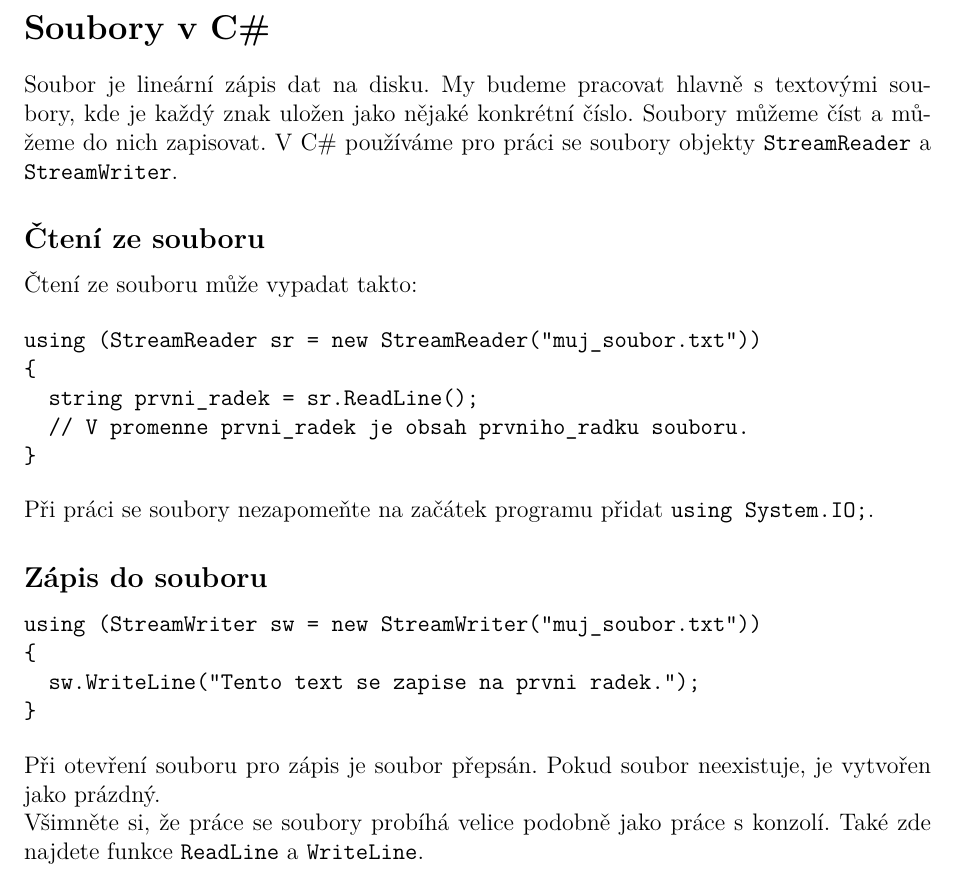
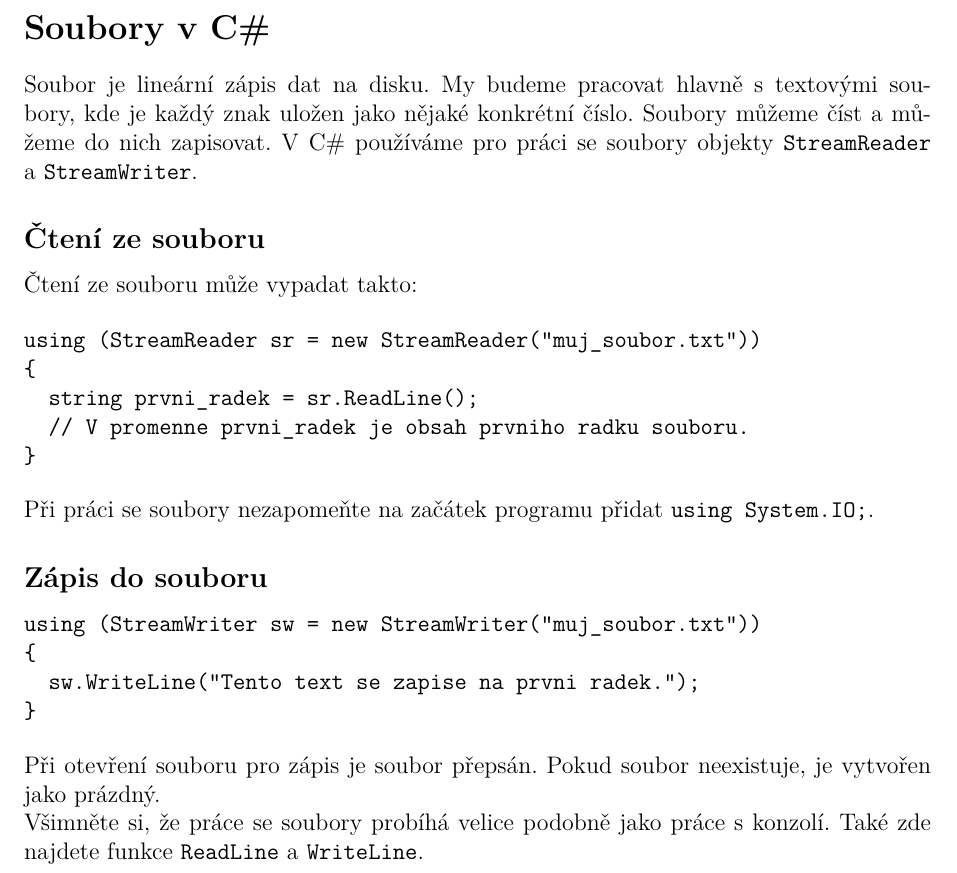
Before and after one commit to horacekj/luz-cvicebnice, a LaTeX document (files/files.tex): part of page 2 of 2, cut so that both start at the same text. Compiled offline with pdfLaTeX.

Commit message:
Files: nbsps & fix typo

```diff
--- a/files/files.tex
+++ b/files/files.tex
@@ -63,8 +63,8 @@ vypíše průměr všech jeho známek.
 
 Soubor je lineární zápis dat na disku. My budeme pracovat hlavně s~textovými
 soubory, kde je každý znak uložen jako nějaké konkrétní číslo. Soubory můžeme
-číst a můžeme do nich zapisovat. V~C\# používáme pro práci se soubory objekty
-\texttt{StreamReader} a \texttt{StreamWriter}.
+číst a~můžeme do nich zapisovat. V~C\# používáme pro práci se soubory objekty
+\texttt{StreamReader} a~\texttt{StreamWriter}.
 
 \subsection*{Čtení ze souboru}
 
@@ -74,7 +74,7 @@ soubory, kde je každý znak uložen jako nějaké konkrétní číslo. Soubory
 using (StreamReader sr = new StreamReader("muj_soubor.txt"))
 {
   string prvni_radek = sr.ReadLine();
-  // V promenne prvni_radek je obsah prvniho_radku souboru.
+  // V promenne prvni_radek je obsah prvniho radku souboru.
 }
 \end{verbatim}
 
@@ -94,6 +94,6 @@ Při otevření souboru pro zápis je soubor přepsán. Pokud soubor neexistuje,
 vytvořen jako prázdný.
 
 Všimněte si, že práce se soubory probíhá velice podobně jako práce s~konzolí.
-Také zde najdete funkce \texttt{ReadLine} a \texttt{WriteLine}.
+Také zde najdete funkce \texttt{ReadLine} a~\texttt{WriteLine}.
 
 \end{document}
```
Also changed, not shown: files/files.tex (8 more changed lines).
